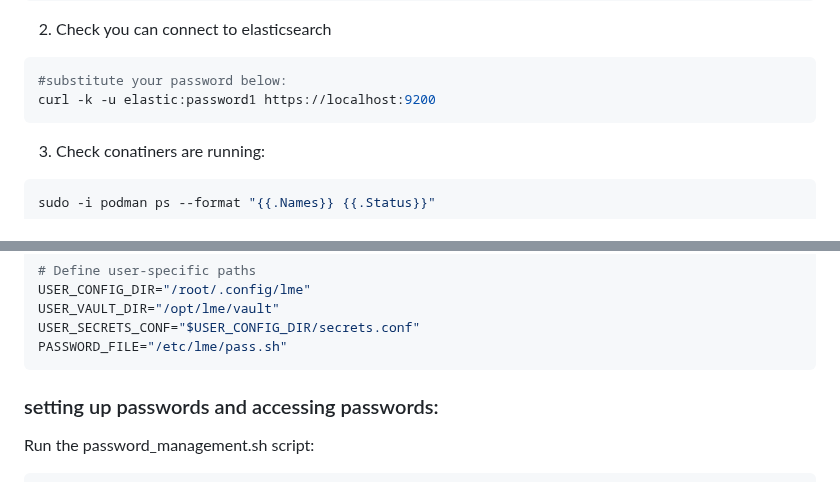
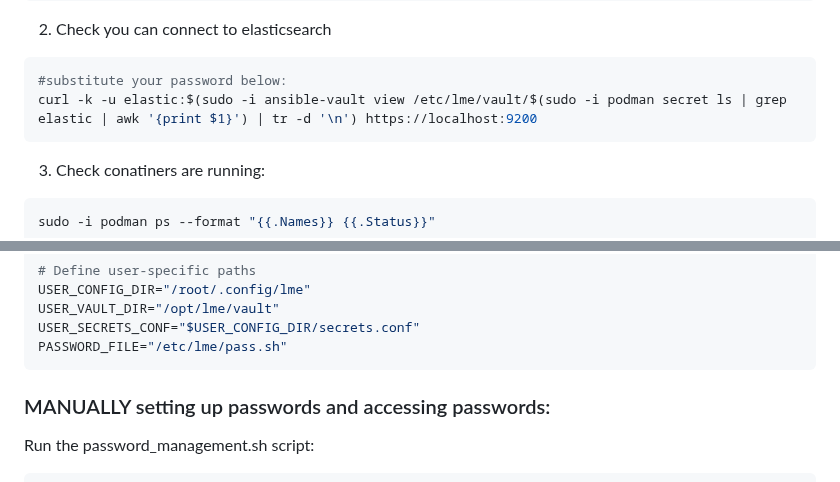
Before and after one commit to cisagov/LME, a Markdown page: README.md, 2 parts joined by grey strips. Rendered like a GitHub page.

````diff
--- a/README.md
+++ b/README.md
@@ -136,7 +146,7 @@ sudo -i systemctl  restart lme.service
 2. Check you can connect to elasticsearch
 ```bash
 #substitute your password below:
-curl -k -u elastic:password1 https://localhost:9200
+curl -k -u elastic:$(sudo -i ansible-vault view /etc/lme/vault/$(sudo -i podman secret ls | grep elastic | awk '{print $1}') | tr -d '\n') https://localhost:9200
 ```
 
 3. Check conatiners are running:
@@ -245,7 +255,7 @@ USER_SECRETS_CONF="$USER_CONFIG_DIR/secrets.conf"
 PASSWORD_FILE="/etc/lme/pass.sh"
 ```
 
-### setting up passwords and accessing passwords:
+### MANUALLY setting up passwords and accessing passwords:
 Run the password_management.sh script:
 ```bash
 lme-user@ubuntu:~/LME-TEST$ sudo -i ${PWD}/scripts/password_management.sh -h
````
Also changed, not shown: other parts of README.md (+18 -7 lines).
